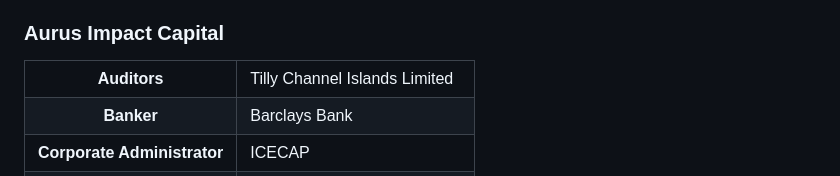
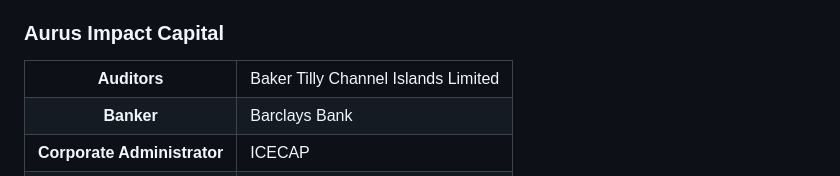
Before and after one commit to malarkey/aurus-website, a Markdown page: src/governance.md, the part around the change. GitHub-like rendering.

Commit message:
Update auditor name for accuracy in governance documentation

```diff
--- a/src/governance.md
+++ b/src/governance.md
@@ -52,7 +52,7 @@ Our work is audited and supported by reputable, well-established names in the fi
  <tbody>
  <tr>
  <th scope="row">Auditors</th>
- <td>Tilly Channel Islands Limited</td>
+ <td>Baker Tilly Channel Islands Limited</td>
  </tr>
 
  <tr>
```
